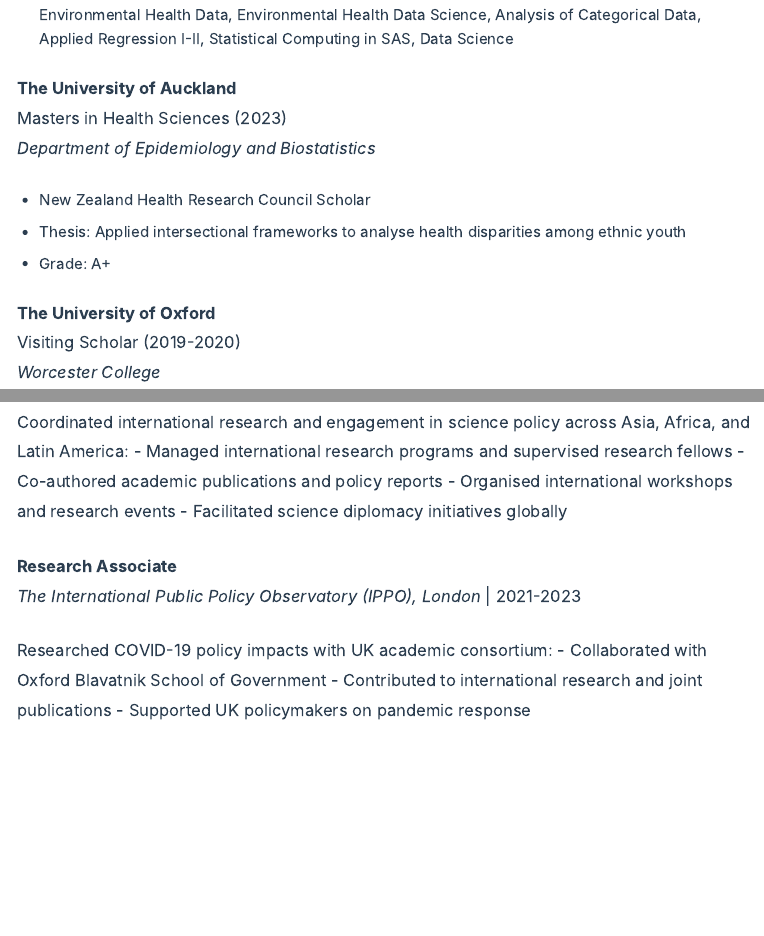
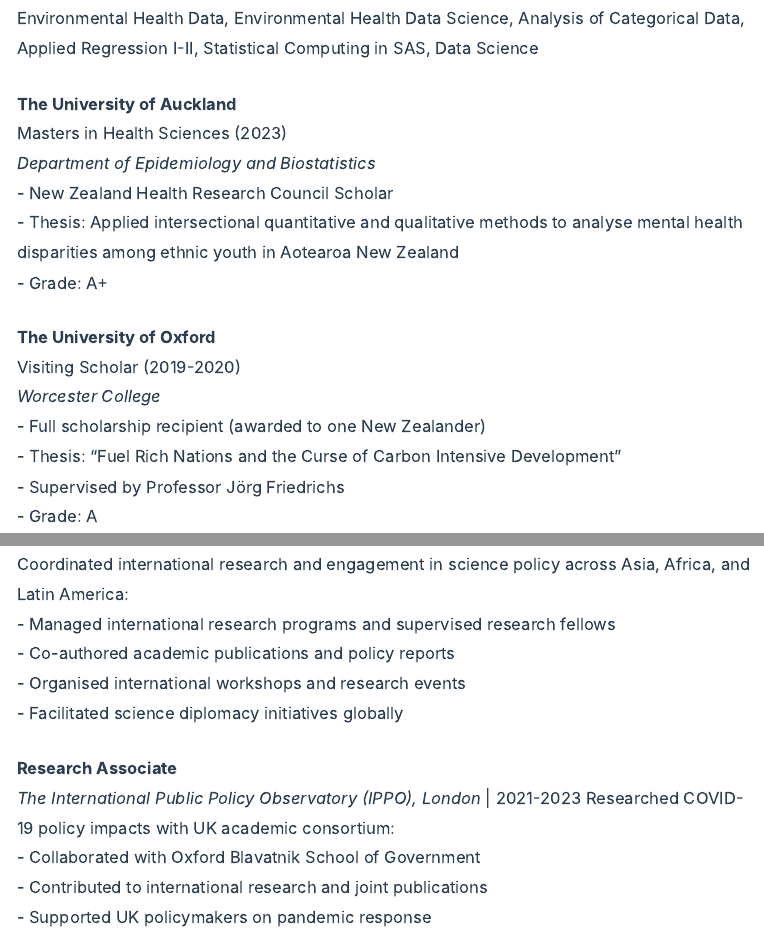
Before and after one commit to naomi-sk/naomi-sk.github.io, an R Markdown document (resume.Rmd): the page in a window 1100 px wide, from 550 px down before the commit and from 520 px down after it, so that both start at the same text, and a second part further down, joined at a grey line. The pictures show the output file resume.html that the author committed with the source, opened offline; library style sheets and scripts come from the installed R packages.

Commit message:
Add line breaks on Resume page

```diff
--- a/resume.Rmd
+++ b/resume.Rmd
@@ -11,76 +11,68 @@
 ## Education
 
 **Columbia University**
-MPH in Environmental Health Sciences (2023-2025)
+MPH in Environmental Health Sciences (2023-2025) <br>
 *Certificate in Applied Biostatistics and Public Health Data Science*
+- New Zealand Science and Innovation Fulbright Scholar<br>
+- 4.2 GPA<br>
+- Teaching Assistant, Global Health and Sustainable Development<br>
+- Lead Teaching Assistant, Determinants of Health<br>
+- Relevant coursework: Environmental Determinants of Health, Risk Assessment, Analysis of Environmental Health Data, Environmental Health Data Science, Analysis of Categorical Data, Applied Regression I-II, Statistical Computing in SAS, Data Science<br>
 
-- New Zealand Science and Innovation Fulbright Scholar
-- 4.2 GPA
-- Teaching Assistant, Global Health and Sustainable Development
-- Lead Teaching Assistant, Determinants of Health
-- Relevant coursework: Environmental Determinants of Health, Risk Assessment, Analysis of Environmental Health Data, Environmental Health Data Science, Analysis of Categorical Data, Applied Regression I-II, Statistical Computing in SAS, Data Science
+**The University of Auckland**  <br>
+Masters in Health Sciences (2023)<br>
+*Department of Epidemiology and Biostatistics*
+- New Zealand Health Research Council Scholar<br>
+- Thesis: Applied intersectional quantitative and qualitative methods to analyse mental health disparities among ethnic youth in Aotearoa New Zealand<br>
+- Grade: A+
+<br>
+
+**The University of Oxford**  <br>
+Visiting Scholar (2019-2020) <br>
+*Worcester College*
+- Full scholarship recipient (awarded to one New Zealander)<br>
+- Thesis: "Fuel Rich Nations and the Curse of Carbon Intensive Development"<br>
+- Supervised by Professor Jörg Friedrichs<br>
+- Grade: A<br>
 
 **The University of Auckland**
-Masters in Health Sciences (2023)
-*Department of Epidemiology and Biostatistics*
-
-- New Zealand Health Research Council Scholar
-- Thesis: Applied intersectional frameworks to analyse health disparities among ethnic youth
-- Grade: A+
-
-**The University of Oxford**
-Visiting Scholar (2019-2020)
-*Worcester College*
-
-- Full scholarship recipient (awarded to one New Zealander)
-- Thesis: "Fuel Rich Nations and the Curse of Carbon Intensive Development"
-- Supervised by Professor Jörg Friedrichs
-- Grade: A
-
-**The University of Auckland**
-Bachelor of Arts/Bachelor of Science (2014-2018)
+Bachelor of Arts/Bachelor of Science (2014-2018)  <br>
 *Political Science and International Relations, Psychology*
-
-- New Zealand Prime Minister's Scholar to Asia
-- Exchange at Keio University, Japan (Political Science and International Affairs, Japanese language)
+- New Zealand Prime Minister's Scholar to Asia<br>
+- Exchange at Keio University, Japan (Political Science and International Affairs, Japanese language)<br>
 
 ## Research Experience
-
 **Research and Program Officer**
 *The International Network for Governmental Science Advice (INGSA)* | 2020-2023
-
-Coordinated international research and engagement in science policy across Asia, Africa, and Latin America:
-- Managed international research programs and supervised research fellows
-- Co-authored academic publications and policy reports
-- Organised international workshops and research events
-- Facilitated science diplomacy initiatives globally
+Coordinated international research and engagement in science policy across Asia, Africa, and Latin America:<br>
+- Managed international research programs and supervised research fellows<br>
+- Co-authored academic publications and policy reports <br>
+- Organised international workshops and research events <br>
+- Facilitated science diplomacy initiatives globally <br>
 
 **Research Associate**
 *The International Public Policy Observatory (IPPO), London* | 2021-2023
-
-Researched COVID-19 policy impacts with UK academic consortium:
-- Collaborated with Oxford Blavatnik School of Government
-- Contributed to international research and joint publications
-- Supported UK policymakers on pandemic response
+Researched COVID-19 policy impacts with UK academic consortium:<br>
+- Collaborated with Oxford Blavatnik School of Government<br>
+- Contributed to international research and joint publications<br>
+- Supported UK policymakers on pandemic response<br>
 
 **Research Assistant**
 *University of Auckland* | 2018-2020
-
-- Project 1: Analysed longitudinal health data from the New Zealand Attitudes and Values Study (60,000+ participants)
-- Project 2: Conducted fieldwork on sustainability and waste management in India, prepared research materials and literature reviews
+- Project 1: Analysed longitudinal health data from the New Zealand Attitudes and Values Study (60,000+ participants)<br>
+- Project 2: Conducted fieldwork on sustainability and waste management in India, prepared research materials and literature reviews<br>
 
 **Consultant**
 *Oxford Development Consultancy* | 2019
-
-Advised on green microfinance initiatives:
-- Evaluated investment potential for MAXIMA Microfinance
-- Analysed climate change adaptation in microfinance
-- Developed investor pitches for UK/European markets
+Advised on green microfinance initiatives:<br>
+- Evaluated investment potential for MAXIMA Microfinance<br>
+- Analysed climate change adaptation in microfinance<br>
+- Developed investor pitches for UK/European markets<br>
 
 ## Technical Skills
 
 **Quantitative Analysis**
-SAS, R, STATA, Python, HTML/CSS
+SAS, R, STATA, Python, HTML/CSS<br>
 
 **Qualitative Analysis**
 NVivo, Thematic Analysis
```
Also changed, not shown: resume.html.
